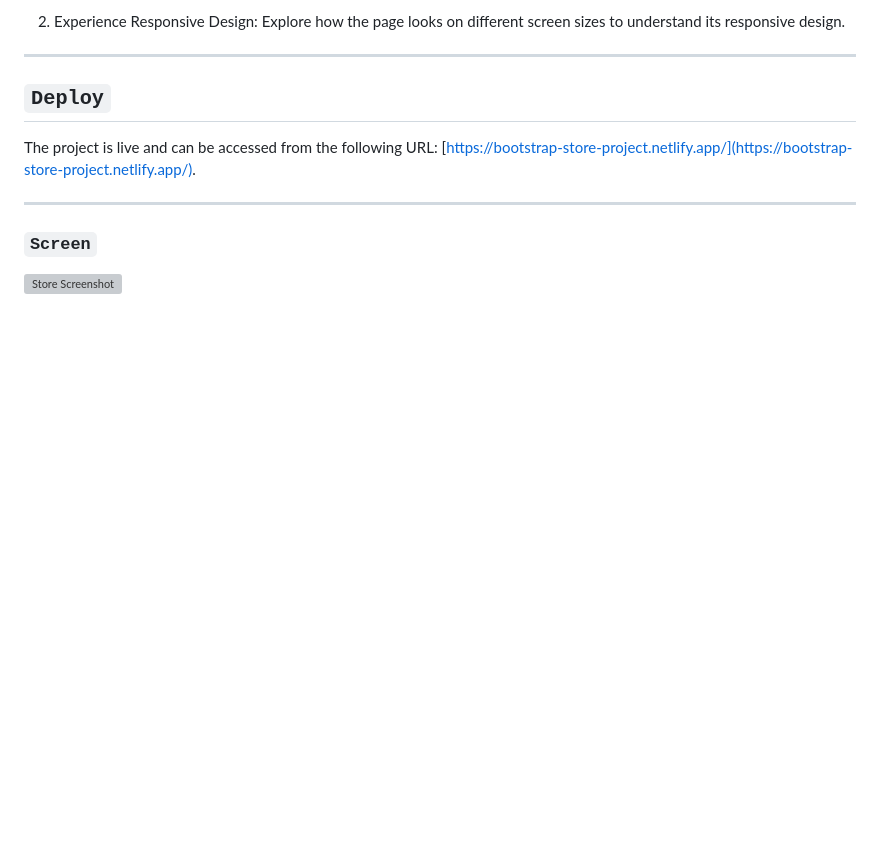
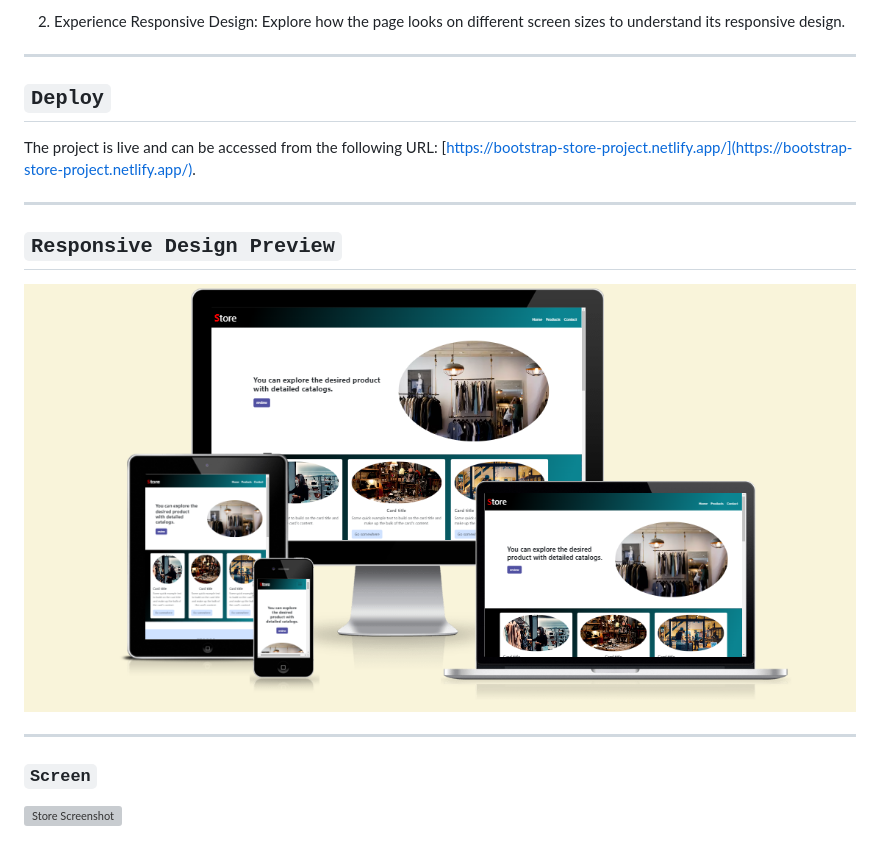
Before and after one commit to yakutbirce/BS-StoreProject, a Markdown page: README.md, the part around the change. Drawn GitHub-style; pictures changed too: responsive.png (added); blank space fills up the shorter version; grey boxes are pictures that could not be loaded.

```diff
--- a/README.md
+++ b/README.md
@@ -38,6 +38,12 @@ The project is live and can be accessed from the following URL: [https://bootstr
 
 ---
 
+## `Responsive Design Preview`
+
+![Alt text](responsive.png)
+
+---
+
 ### `Screen`
 
 ![Store Screenshot](img.png)
```
